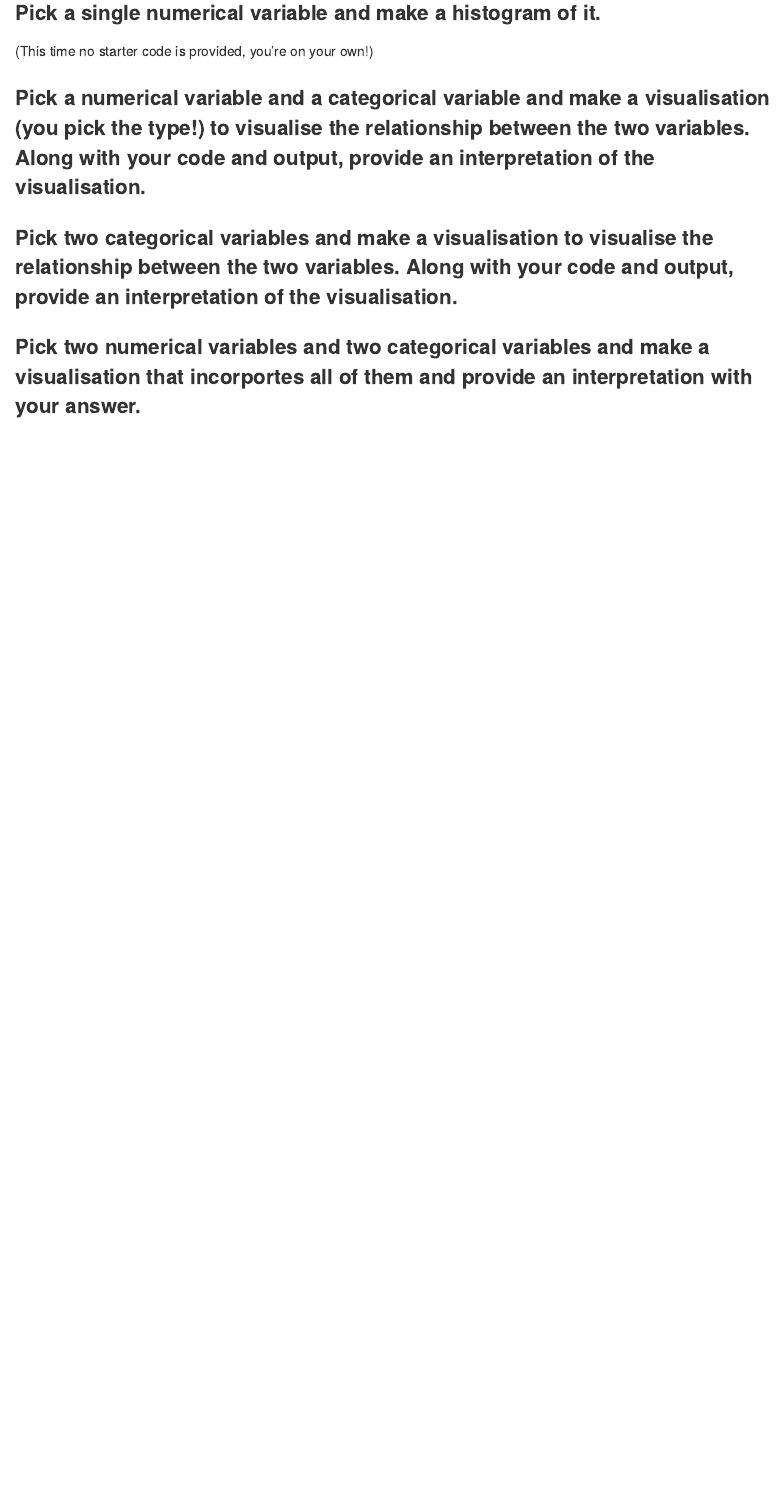
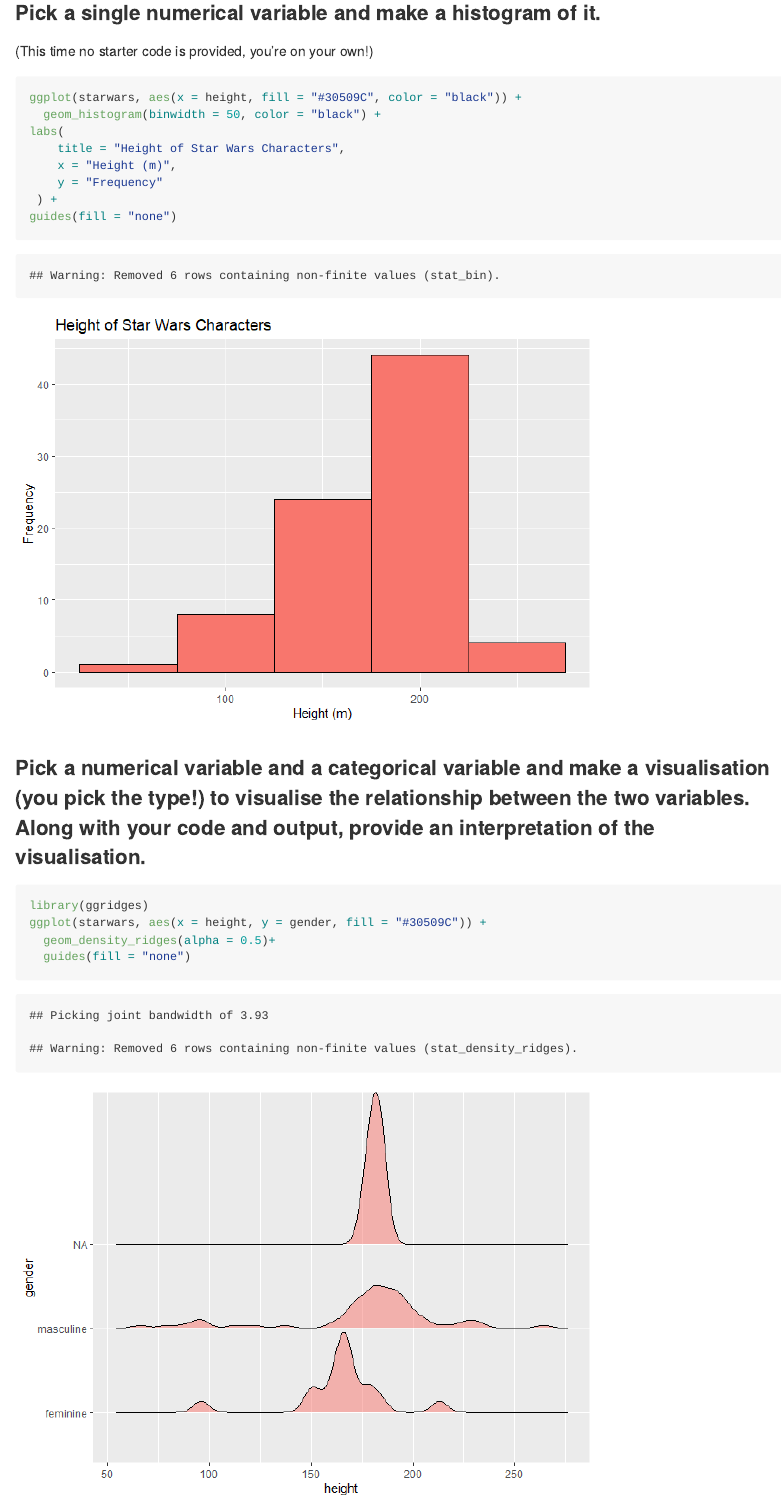
Before and after one commit to christopherhagen/ae03-starwars-dataviz-CH, an R Markdown document (starwars.Rmd): the page in a window 1100 px wide, from 2570 px down before the commit and from 3070 px down after it, so that both start at the same text. The pictures show the output file starwars.md that the author committed with the source, drawn offline in the style of GitHub.

Commit message:
Complete

````diff
--- a/starwars.Rmd
+++ b/starwars.Rmd
@@ -53,13 +53,24 @@ ggplot(starwars, aes(___)) +
 (This time no starter code is provided, you're on your own!)
 
 ```{r histogram}
+ggplot(starwars, aes(x = height, fill = "#30509C", color = "black")) +
+  geom_histogram(binwidth = 50, color = "black") +
+labs(
+    title = "Height of Star Wars Characters",
+    x = "Height (m)",
+    y = "Frequency"
+ ) +
+guides(fill = "none")
 
 ```
 
 ### Pick a numerical variable and a categorical variable and make a visualisation (you pick the type!) to visualise the relationship between the two variables. Along with your code and output, provide an interpretation of the visualisation.
 
 ```{r num-cat}
-
+library(ggridges)
+ggplot(starwars, aes(x = height, y = gender, fill = "#30509C")) +
+  geom_density_ridges(alpha = 0.5)+
+  guides(fill = "none")
 ```
 
 ### Pick two categorical variables and make a visualisation to visualise the relationship between the two variables. Along with your code and output, provide an interpretation of the visualisation.
````
Also changed, not shown: starwars.md, starwars_files/figure-gfm/barplot-1.png (added), starwars_files/figure-gfm/cat-cat-1.png (added), starwars_files/figure-gfm/histogram-1.png (added), starwars_files/figure-gfm/multi-1.png (added), starwars_files/figure-gfm/num-cat-1.png (added), starwars.Rmd (13 more changed lines).
